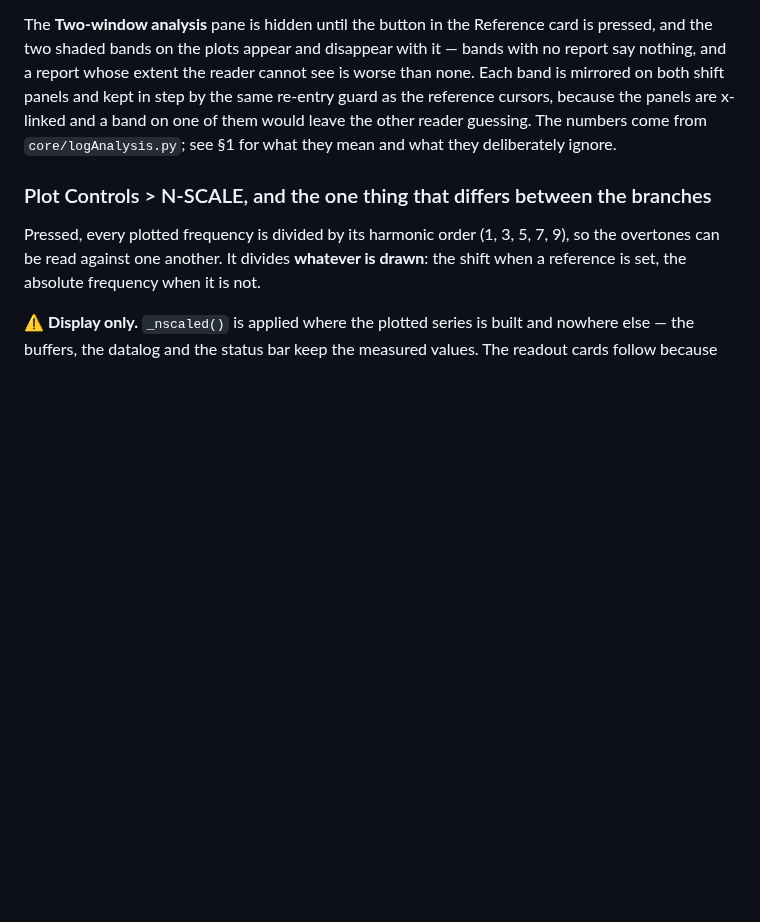
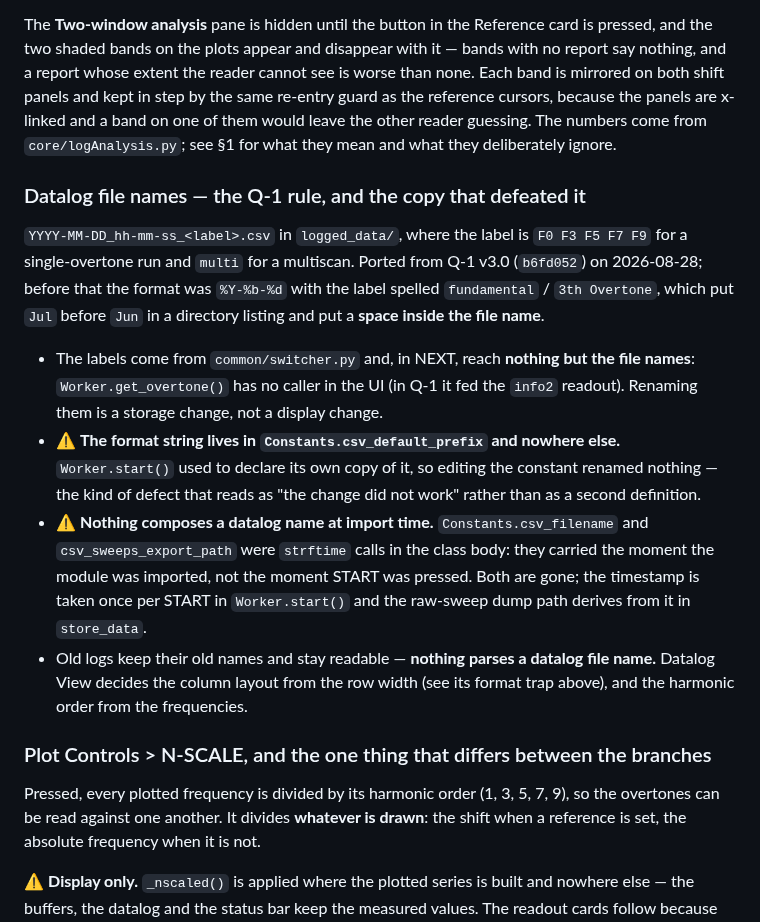
Before and after one commit to openQCM/openqcm-next, a Markdown page: HANDOFF.md, the part around one of its changes. Drawn GitHub-style; blank space fills up the shorter version.

```diff
--- a/HANDOFF.md
+++ b/HANDOFF.md
@@ -230,6 +230,27 @@ and a report whose extent the reader cannot see is worse than none. Each band is
 shift panels and kept in step by the same re-entry guard as the reference cursors, because the
 panels are x-linked and a band on one of them would leave the other reader guessing. The numbers
 come from `core/logAnalysis.py`; see §1 for what they mean and what they deliberately ignore.
+
+### Datalog file names — the Q-1 rule, and the copy that defeated it
+
+`YYYY-MM-DD_hh-mm-ss_<label>.csv` in `logged_data/`, where the label is `F0 F3 F5 F7 F9` for a
+single-overtone run and `multi` for a multiscan. Ported from Q-1 v3.0 (`b6fd052`) on 2026-08-28;
+before that the format was `%Y-%b-%d` with the label spelled `fundamental` / `3th Overtone`, which
+put `Jul` before `Jun` in a directory listing and put a **space inside the file name**.
+
+- The labels come from `common/switcher.py` and, in NEXT, reach **nothing but the file names**:
+  `Worker.get_overtone()` has no caller in the UI (in Q-1 it fed the `info2` readout). Renaming
+  them is a storage change, not a display change.
+- ⚠️ **The format string lives in `Constants.csv_default_prefix` and nowhere else.** `Worker.start()`
+  used to declare its own copy of it, so editing the constant renamed nothing — the kind of defect
+  that reads as "the change did not work" rather than as a second definition.
+- ⚠️ **Nothing composes a datalog name at import time.** `Constants.csv_filename` and
+  `csv_sweeps_export_path` were `strftime` calls in the class body: they carried the moment the
+  module was imported, not the moment START was pressed. Both are gone; the timestamp is taken once
+  per START in `Worker.start()` and the raw-sweep dump path derives from it in `store_data`.
+- Old logs keep their old names and stay readable — **nothing parses a datalog file name.** Datalog
+  View decides the column layout from the row width (see its format trap above), and the harmonic
+  order from the frequencies.
 
 ### Plot Controls > N-SCALE, and the one thing that differs between the branches
 
```
Also changed, not shown: other parts of HANDOFF.md (+2 -2 lines), CHANGELOG.md (+22 -1 lines).
